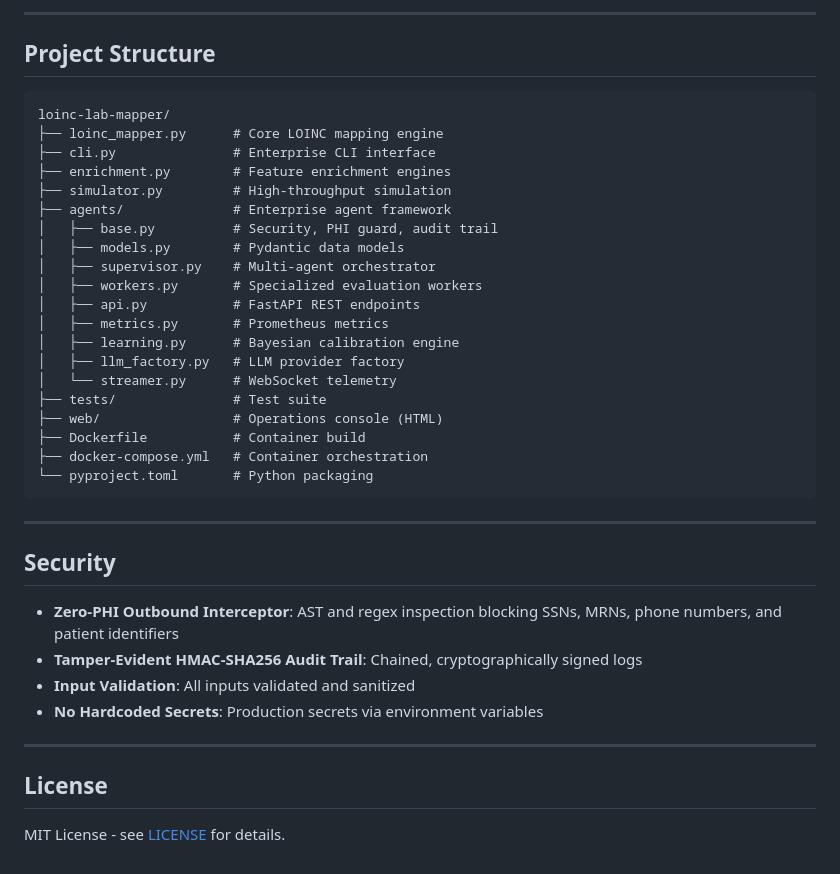
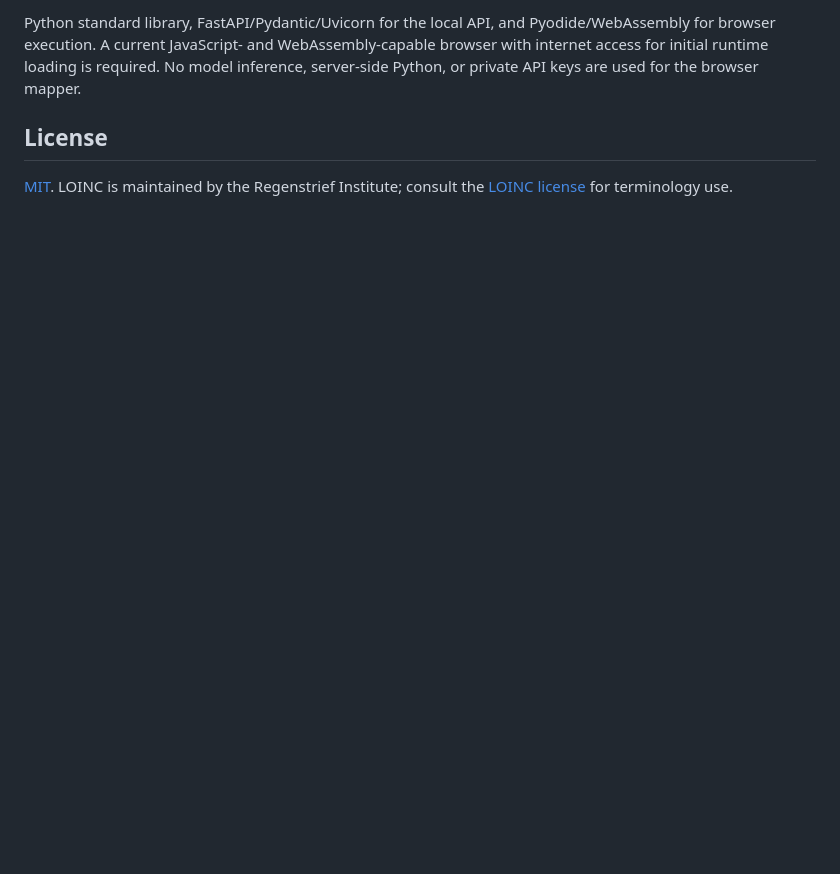
Before and after one commit to abusuraihsakhri/loinc-lab-mapper, a Markdown page: README.md, the part around one of its changes. Rendered like a GitHub page; blank space fills up the shorter version.

````diff
--- a/README.md
+++ b/README.md
@@ -134,41 +92,5 @@ pytest tests/test_loinc_mapper_core.py -v
----
-
-## Project Structure
-
-```
-loinc-lab-mapper/
-├── loinc_mapper.py      # Core LOINC mapping engine
-├── cli.py               # Enterprise CLI interface
-├── enrichment.py        # Feature enrichment engines
-├── simulator.py         # High-throughput simulation
-├── agents/              # Enterprise agent framework
-│   ├── base.py          # Security, PHI guard, audit trail
-│   ├── models.py        # Pydantic data models
-│   ├── supervisor.py    # Multi-agent orchestrator
-│   ├── workers.py       # Specialized evaluation workers
-│   ├── api.py           # FastAPI REST endpoints
-│   ├── metrics.py       # Prometheus metrics
-│   ├── learning.py      # Bayesian calibration engine
-│   ├── llm_factory.py   # LLM provider factory
-│   └── streamer.py      # WebSocket telemetry
-├── tests/               # Test suite
-├── web/                 # Operations console (HTML)
-├── Dockerfile           # Container build
-├── docker-compose.yml   # Container orchestration
-└── pyproject.toml       # Python packaging
-```
-
----
-
-## Security
-
-- **Zero-PHI Outbound Interceptor**: AST and regex inspection blocking SSNs, MRNs, phone numbers, and patient identifiers
-- **Tamper-Evident HMAC-SHA256 Audit Trail**: Chained, cryptographically signed logs
-- **Input Validation**: All inputs validated and sanitized
-- **No Hardcoded Secrets**: Production secrets via environment variables
-
----
+Python standard library, FastAPI/Pydantic/Uvicorn for the local API, and Pyodide/WebAssembly for browser execution. A current JavaScript- and WebAssembly-capable browser with internet access for initial runtime loading is required. No model inference, server-side Python, or private API keys are used for the browser mapper.
 
 ## License
 
-MIT License - see [LICENSE](LICENSE) for details.
+[MIT](LICENSE). LOINC is maintained by the Regenstrief Institute; consult the [LOINC license](https://loinc.org/license/) for terminology use.
````
Also changed, not shown: other parts of README.md (+62 -104 lines).
